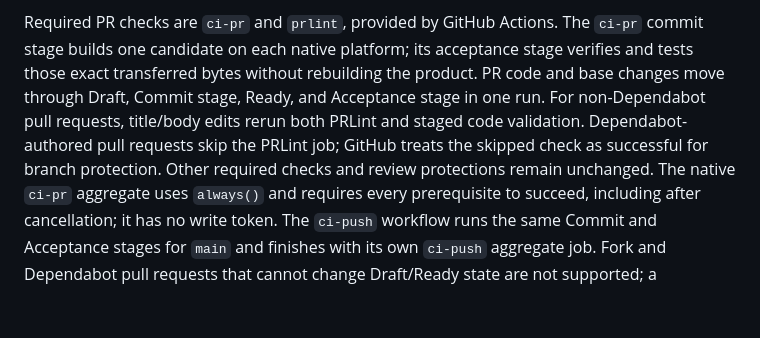
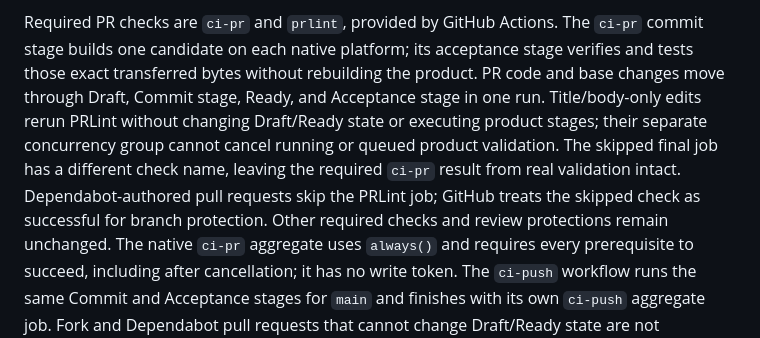
Before and after one commit to daiksud/gh-qw, a Markdown page: docs/repository-automation.md, the part around the change. Drawn GitHub-style; blank space fills up the shorter version.

Commit message:
docs(ci): document metadata-only validation isolation

```diff
--- a/docs/repository-automation.md
+++ b/docs/repository-automation.md
@@ -83,9 +83,12 @@ Required PR checks are `ci-pr` and `prlint`, provided by GitHub Actions.
 The `ci-pr` commit stage builds one candidate on each native platform; its
 acceptance stage verifies and tests those exact transferred bytes without
 rebuilding the product. PR code and base changes move through Draft, Commit
-stage, Ready, and Acceptance stage in one run. For non-Dependabot pull requests, title/body edits rerun both PRLint
-and staged code validation. Dependabot-authored pull requests skip the PRLint
-job; GitHub treats the skipped check as successful for branch protection.
+stage, Ready, and Acceptance stage in one run. Title/body-only edits rerun
+PRLint without changing Draft/Ready state or executing product stages; their
+separate concurrency group cannot cancel running or queued product validation.
+The skipped final job has a different check name, leaving the required `ci-pr`
+result from real validation intact. Dependabot-authored pull requests skip the
+PRLint job; GitHub treats the skipped check as successful for branch protection.
 Other required checks and review protections remain unchanged.
 The native `ci-pr` aggregate uses `always()` and requires every prerequisite
 to succeed, including after cancellation; it has no write token. The
```
